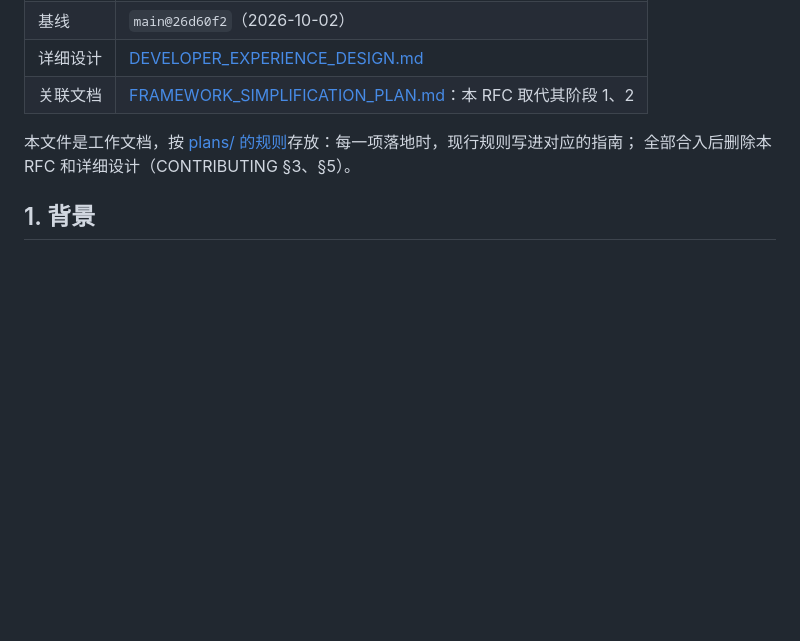
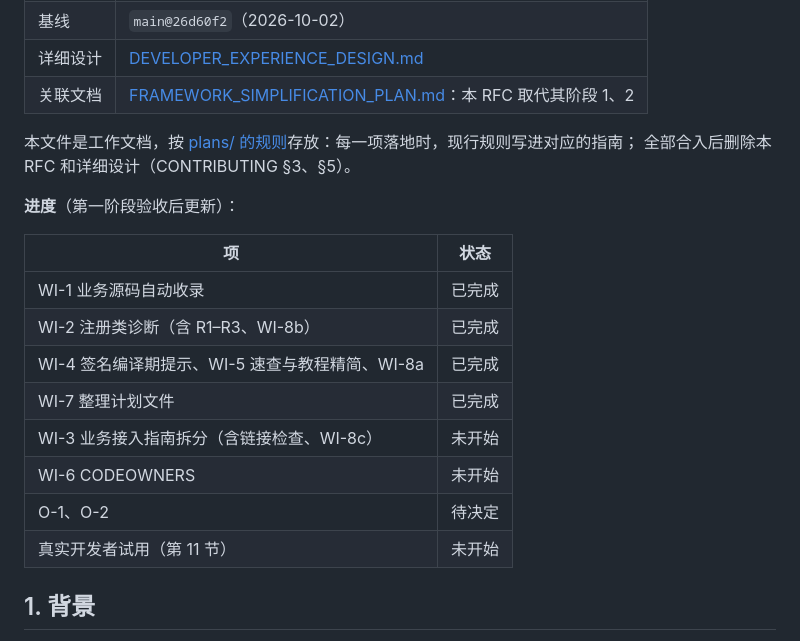
Before and after one commit to chamsechan/LLM-EdgeFlow, a Markdown page: plans/DEVELOPER_EXPERIENCE_RFC.md, the part around the change. GitHub-like rendering; blank space fills up the shorter version.

Commit message:
docs(plans): record first-stage progress of the developer experience RFC

```diff
--- a/plans/DEVELOPER_EXPERIENCE_RFC.md
+++ b/plans/DEVELOPER_EXPERIENCE_RFC.md
@@ -9,6 +9,19 @@
 
 本文件是工作文档，按 [plans/ 的规则](README.md)存放：每一项落地时，现行规则写进对应的指南；
 全部合入后删除本 RFC 和详细设计（CONTRIBUTING §3、§5）。
+
+**进度**（第一阶段验收后更新）：
+
+| 项 | 状态 |
+| --- | --- |
+| WI-1 业务源码自动收录 | 已完成 |
+| WI-2 注册类诊断（含 R1–R3、WI-8b） | 已完成 |
+| WI-4 签名编译期提示、WI-5 速查与教程精简、WI-8a | 已完成 |
+| WI-7 整理计划文件 | 已完成 |
+| WI-3 业务接入指南拆分（含链接检查、WI-8c） | 未开始 |
+| WI-6 CODEOWNERS | 未开始 |
+| O-1、O-2 | 待决定 |
+| 真实开发者试用（第 11 节） | 未开始 |
 
 ## 1. 背景
 
```
